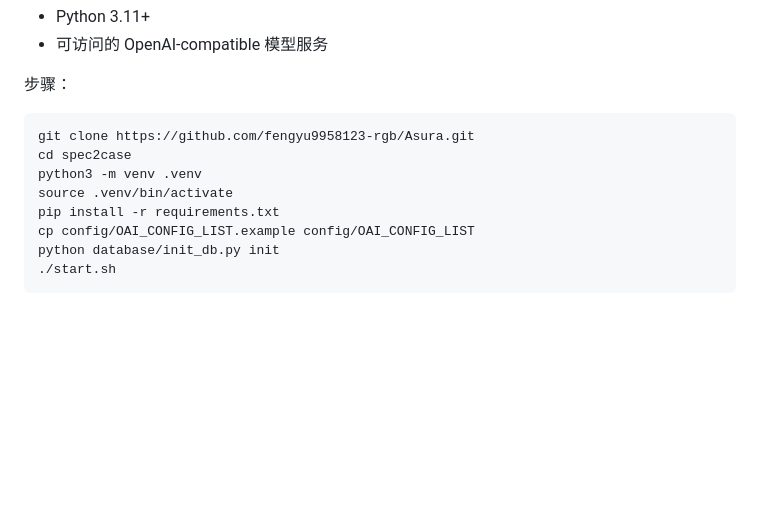
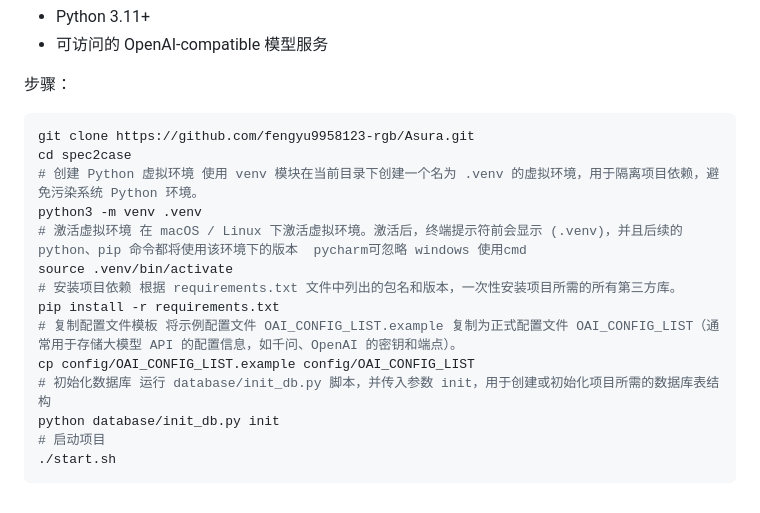
Before and after one commit to fengyu9958123-rgb/Asura, a Markdown page: docs/DEPLOYMENT.md, the part around the change. Rendered like a GitHub page; blank space fills up the shorter version.

Commit message:
本地化更新第三版-更新说明

````diff
--- a/docs/DEPLOYMENT.md
+++ b/docs/DEPLOYMENT.md
@@ -101,10 +101,16 @@ SHOW_AI_COLLABORATION=True
 ```bash
 git clone https://github.com/fengyu9958123-rgb/Asura.git
 cd spec2case
+# 创建 Python 虚拟环境 使用 venv 模块在当前目录下创建一个名为 .venv 的虚拟环境，用于隔离项目依赖，避免污染系统 Python 环境。
 python3 -m venv .venv
+# 激活虚拟环境 在 macOS / Linux 下激活虚拟环境。激活后，终端提示符前会显示 (.venv)，并且后续的 python、pip 命令都将使用该环境下的版本  pycharm可忽略 windows 使用cmd
 source .venv/bin/activate
+# 安装项目依赖 根据 requirements.txt 文件中列出的包名和版本，一次性安装项目所需的所有第三方库。
 pip install -r requirements.txt
+# 复制配置文件模板 将示例配置文件 OAI_CONFIG_LIST.example 复制为正式配置文件 OAI_CONFIG_LIST（通常用于存储大模型 API 的配置信息，如千问、OpenAI 的密钥和端点）。
 cp config/OAI_CONFIG_LIST.example config/OAI_CONFIG_LIST
+# 初始化数据库 运行 database/init_db.py 脚本，并传入参数 init，用于创建或初始化项目所需的数据库表结构
 python database/init_db.py init
+# 启动项目
 ./start.sh
 ```
````
Also changed, not shown: README.md (line endings or trailing spaces).
